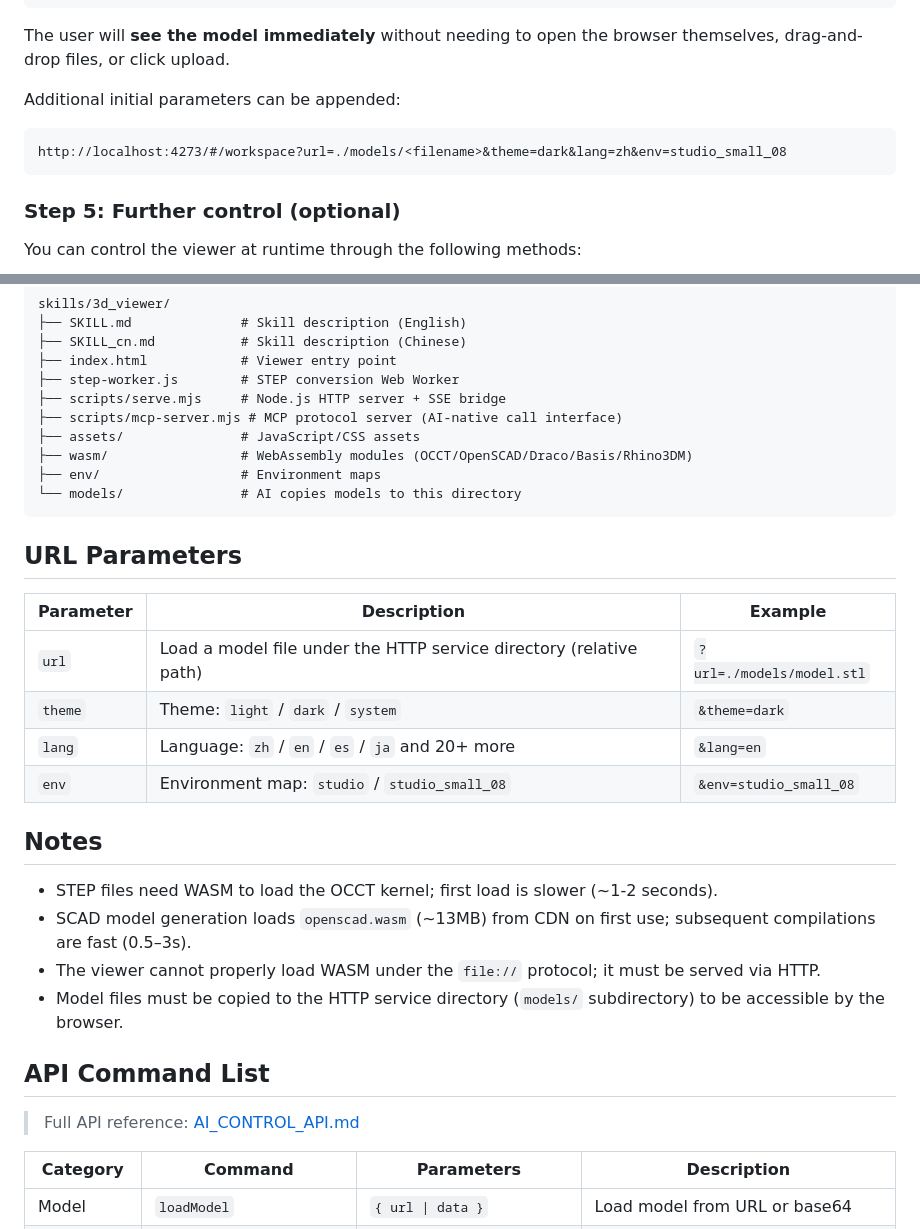
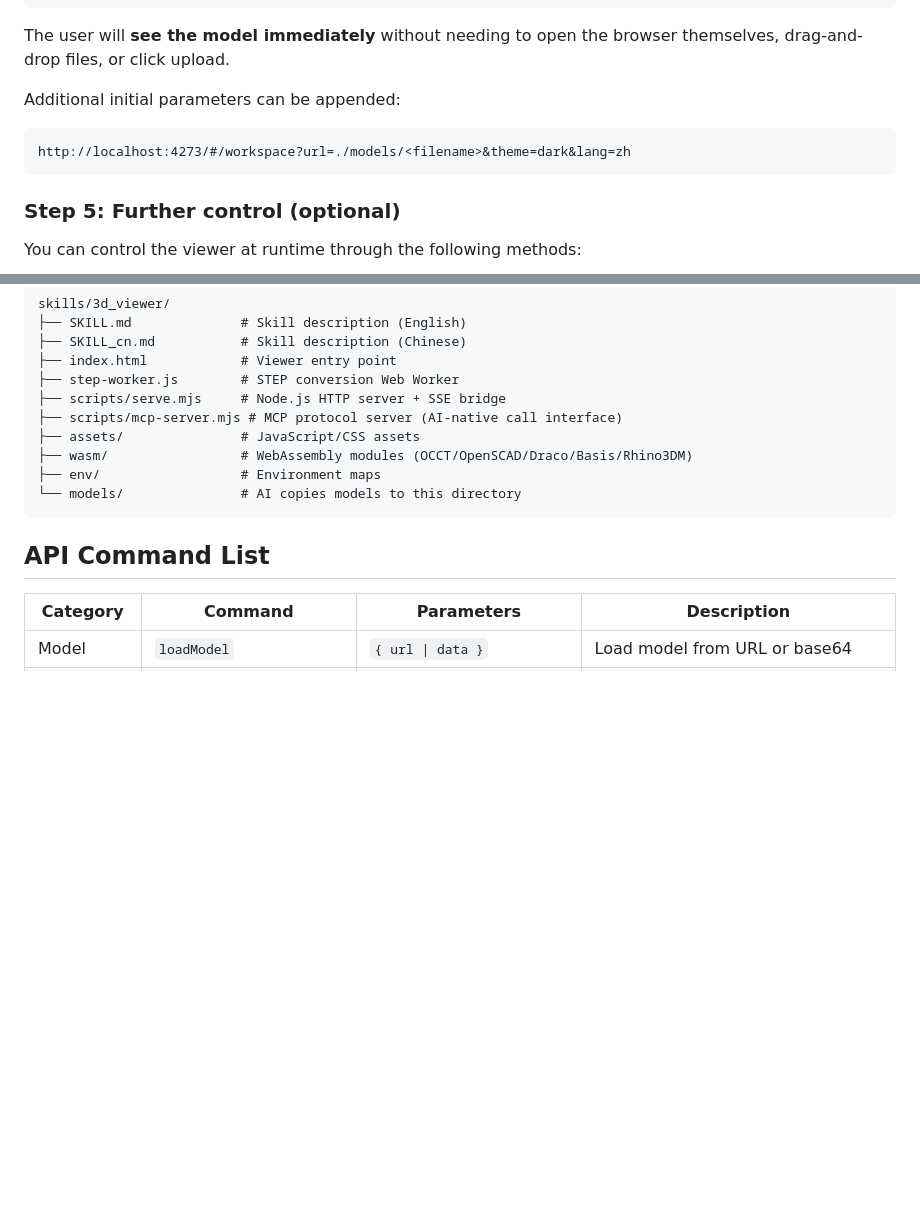
Before and after one commit to Faicad/3d_viewer_ai, a Markdown page: skills/3d_viewer/SKILL.md, 2 parts joined by grey strips. GitHub-like rendering; blank space fills up the shorter version.

Commit message:
Remove duplicate sections, fix env value, clean up SKILL.md and SKILL_cn.md

````diff
--- a/skills/3d_viewer/SKILL.md
+++ b/skills/3d_viewer/SKILL.md
@@ -85,7 +85,7 @@ The user will **see the model immediately** without needing to open the browser
 
 Additional initial parameters can be appended:
 ```
-http://localhost:4273/#/workspace?url=./models/<filename>&theme=dark&lang=zh&env=studio_small_08
+http://localhost:4273/#/workspace?url=./models/<filename>&theme=dark&lang=zh
 ```
 
 ### Step 5: Further control (optional)
@@ -174,25 +174,7 @@ skills/3d_viewer/
 └── models/               # AI copies models to this directory
 ```
 
-## URL Parameters
-
-| Parameter | Description | Example |
-|-----------|-------------|---------|
-| `url` | Load a model file under the HTTP service directory (relative path) | `?url=./models/model.stl` |
-| `theme` | Theme: `light` / `dark` / `system` | `&theme=dark` |
-| `lang` | Language: `zh` / `en` / `es` / `ja` and 20+ more | `&lang=en` |
-| `env` | Environment map: `studio` / `studio_small_08` | `&env=studio_small_08` |
-
-## Notes
-
-- STEP files need WASM to load the OCCT kernel; first load is slower (~1-2 seconds).
-- SCAD model generation loads `openscad.wasm` (~13MB) from CDN on first use; subsequent compilations are fast (0.5–3s).
-- The viewer cannot properly load WASM under the `file://` protocol; it must be served via HTTP.
-- Model files must be copied to the HTTP service directory (`models/` subdirectory) to be accessible by the browser.
-
 ## API Command List
-
-> Full API reference: [AI_CONTROL_API.md](./docs/AI_CONTROL_API.md)
 
 | Category | Command | Parameters | Description |
 |----------|---------|------------|-------------|
````
Also changed, not shown: skills/3d_viewer/SKILL_cn.md (+1 -19 lines).
